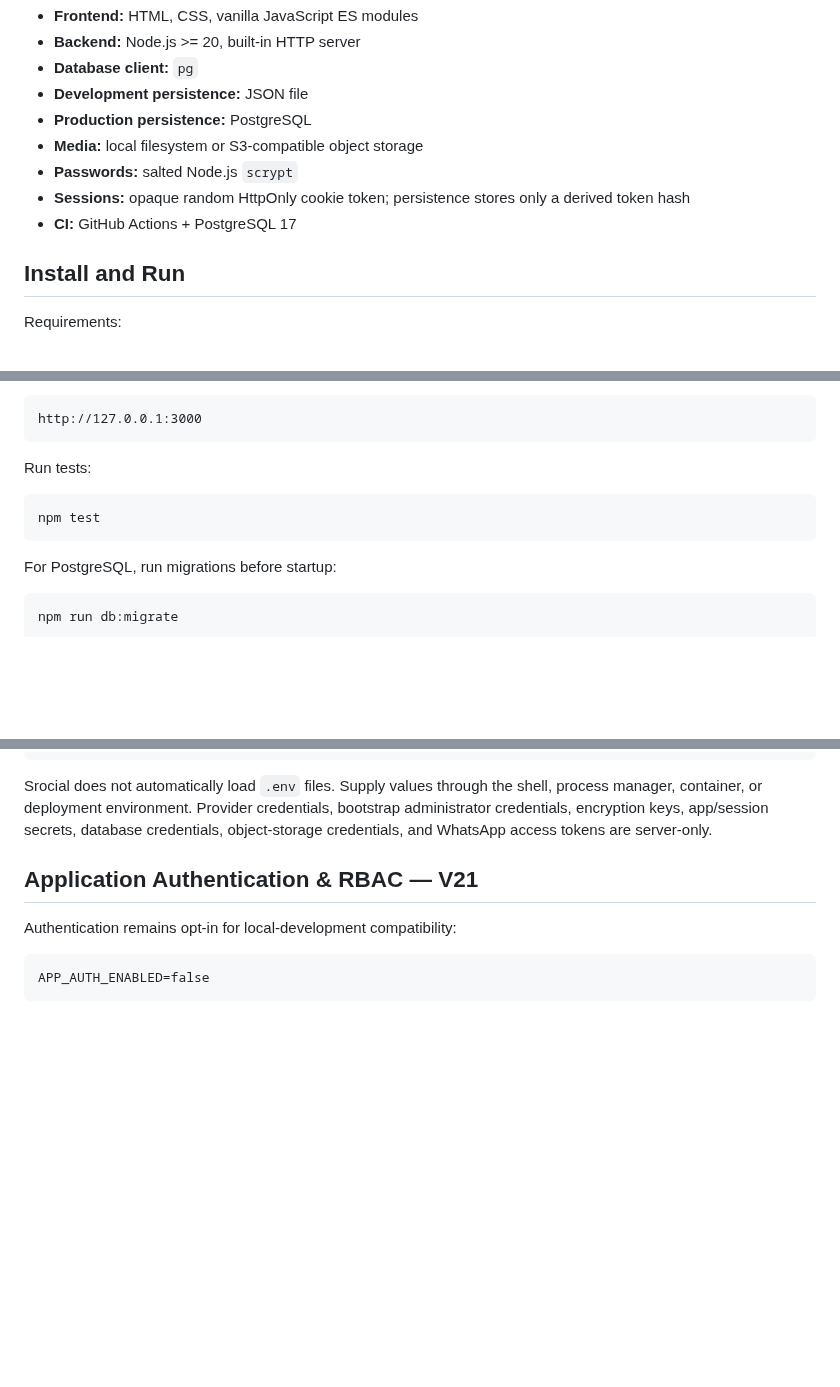
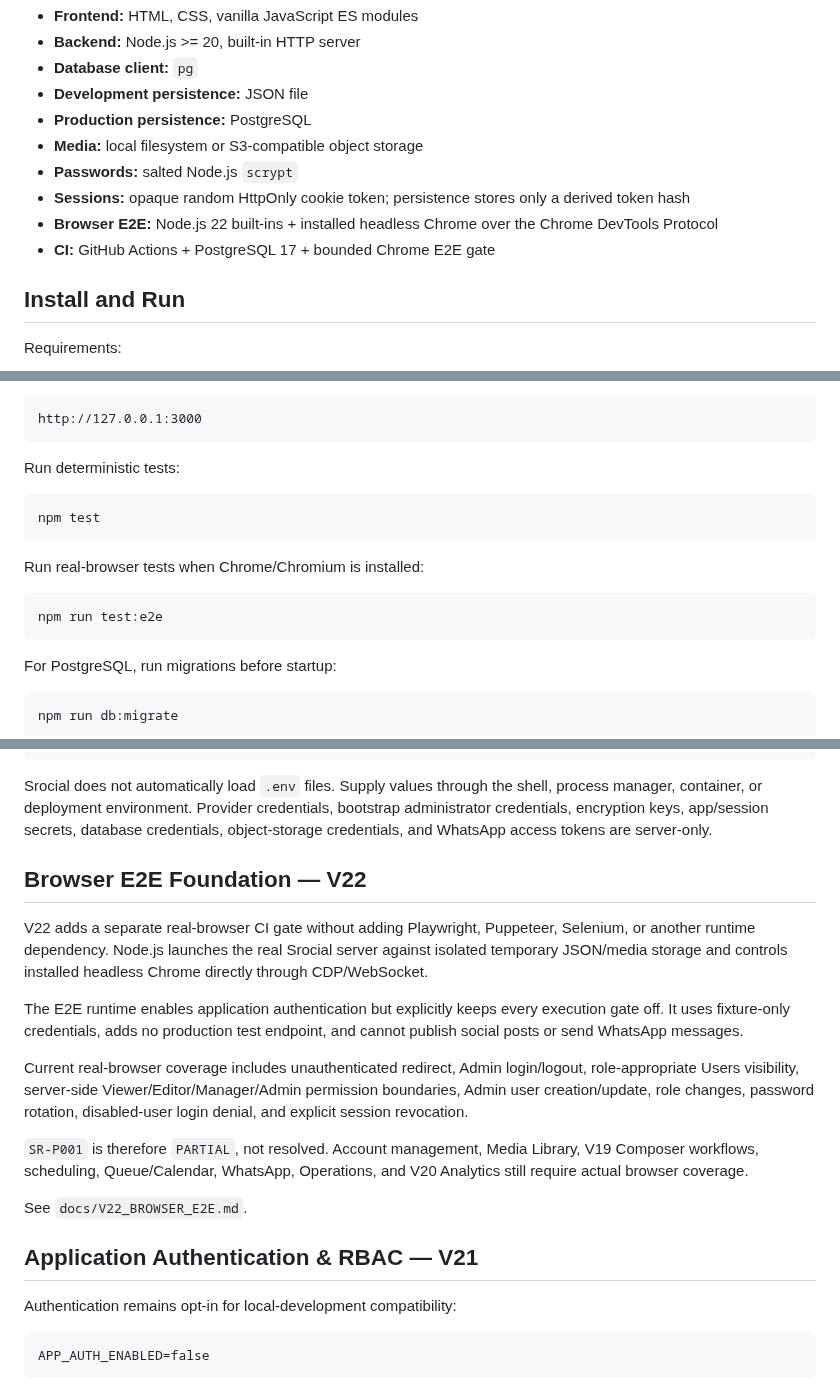
Before and after one commit to OzansanT/srocial, a Markdown page: README.md, 3 parts joined by grey strips. GitHub-like rendering; blank space fills up the shorter version.

````diff
--- a/README.md
+++ b/README.md
@@ -129,7 +130,8 @@ Provider-specific behavior remains inside provider/messaging modules. SQL stays
 - **Media:** local filesystem or S3-compatible object storage
 - **Passwords:** salted Node.js `scrypt`
 - **Sessions:** opaque random HttpOnly cookie token; persistence stores only a derived token hash
-- **CI:** GitHub Actions + PostgreSQL 17
+- **Browser E2E:** Node.js 22 built-ins + installed headless Chrome over the Chrome DevTools Protocol
+- **CI:** GitHub Actions + PostgreSQL 17 + bounded Chrome E2E gate
 
 ## Install and Run
 
@@ -150,10 +152,16 @@ Default local URL:
 http://127.0.0.1:3000
 ```
 
-Run tests:
+Run deterministic tests:
 
 ```bash
 npm test
+```
+
+Run real-browser tests when Chrome/Chromium is installed:
+
+```bash
+npm run test:e2e
 ```
 
 For PostgreSQL, run migrations before startup:
@@ -204,6 +212,18 @@ WHATSAPP_GRAPH_API_VERSION=v26.0
 ```
 
 Srocial does not automatically load `.env` files. Supply values through the shell, process manager, container, or deployment environment. Provider credentials, bootstrap administrator credentials, encryption keys, app/session secrets, database credentials, object-storage credentials, and WhatsApp access tokens are server-only.
+
+## Browser E2E Foundation — V22
+
+V22 adds a separate real-browser CI gate without adding Playwright, Puppeteer, Selenium, or another runtime dependency. Node.js launches the real Srocial server against isolated temporary JSON/media storage and controls installed headless Chrome directly through CDP/WebSocket.
+
+The E2E runtime enables application authentication but explicitly keeps every execution gate off. It uses fixture-only credentials, adds no production test endpoint, and cannot publish social posts or send WhatsApp messages.
+
+Current real-browser coverage includes unauthenticated redirect, Admin login/logout, role-appropriate Users visibility, server-side Viewer/Editor/Manager/Admin permission boundaries, Admin user creation/update, role changes, password rotation, disabled-user login denial, and explicit session revocation.
+
+`SR-P001` is therefore `PARTIAL`, not resolved. Account management, Media Library, V19 Composer workflows, scheduling, Queue/Calendar, WhatsApp, Operations, and V20 Analytics still require actual browser coverage.
+
+See `docs/V22_BROWSER_E2E.md`.
 
 ## Application Authentication & RBAC — V21
 
````
Also changed, not shown: other parts of README.md (+23 -13 lines).
